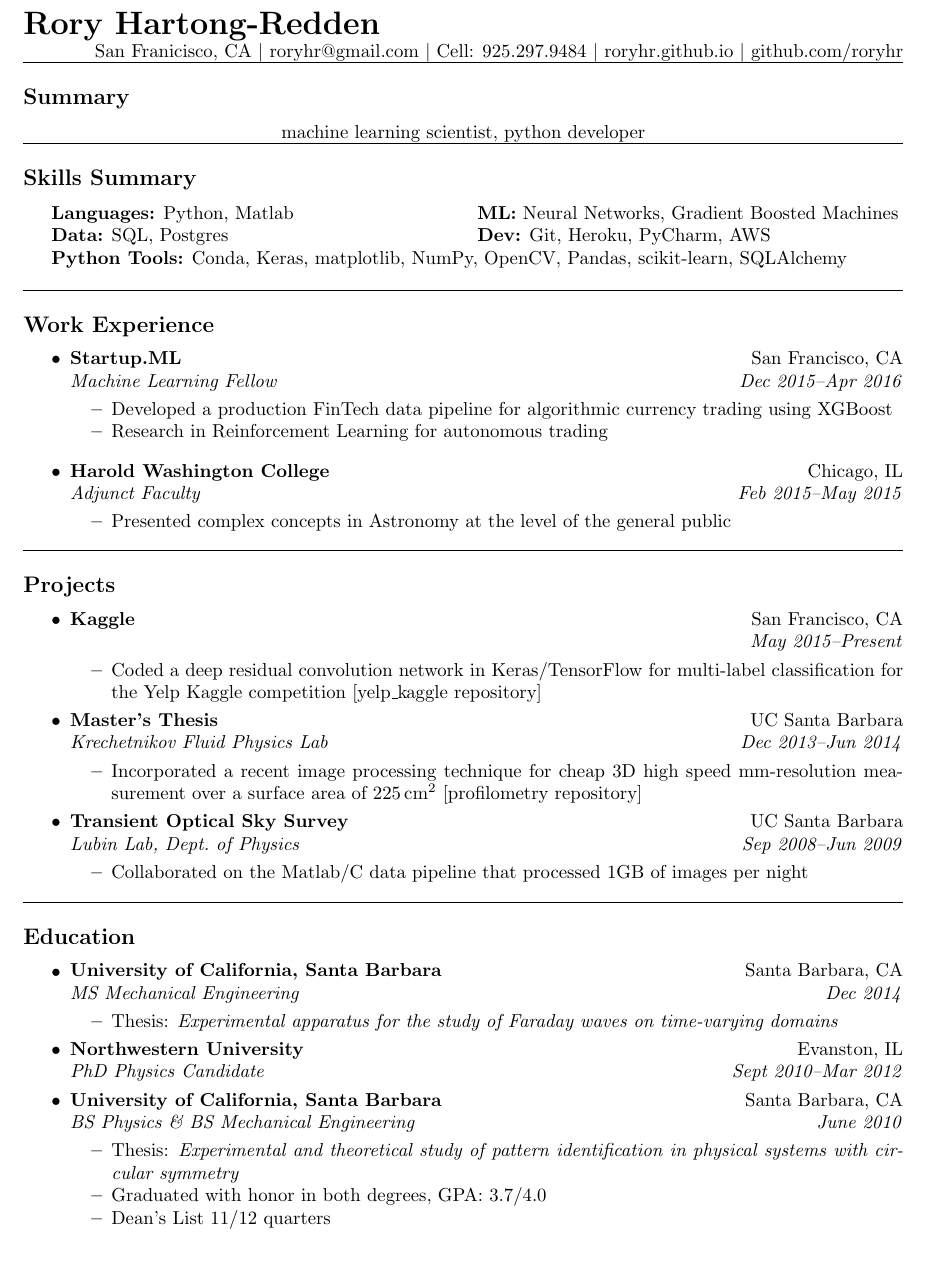
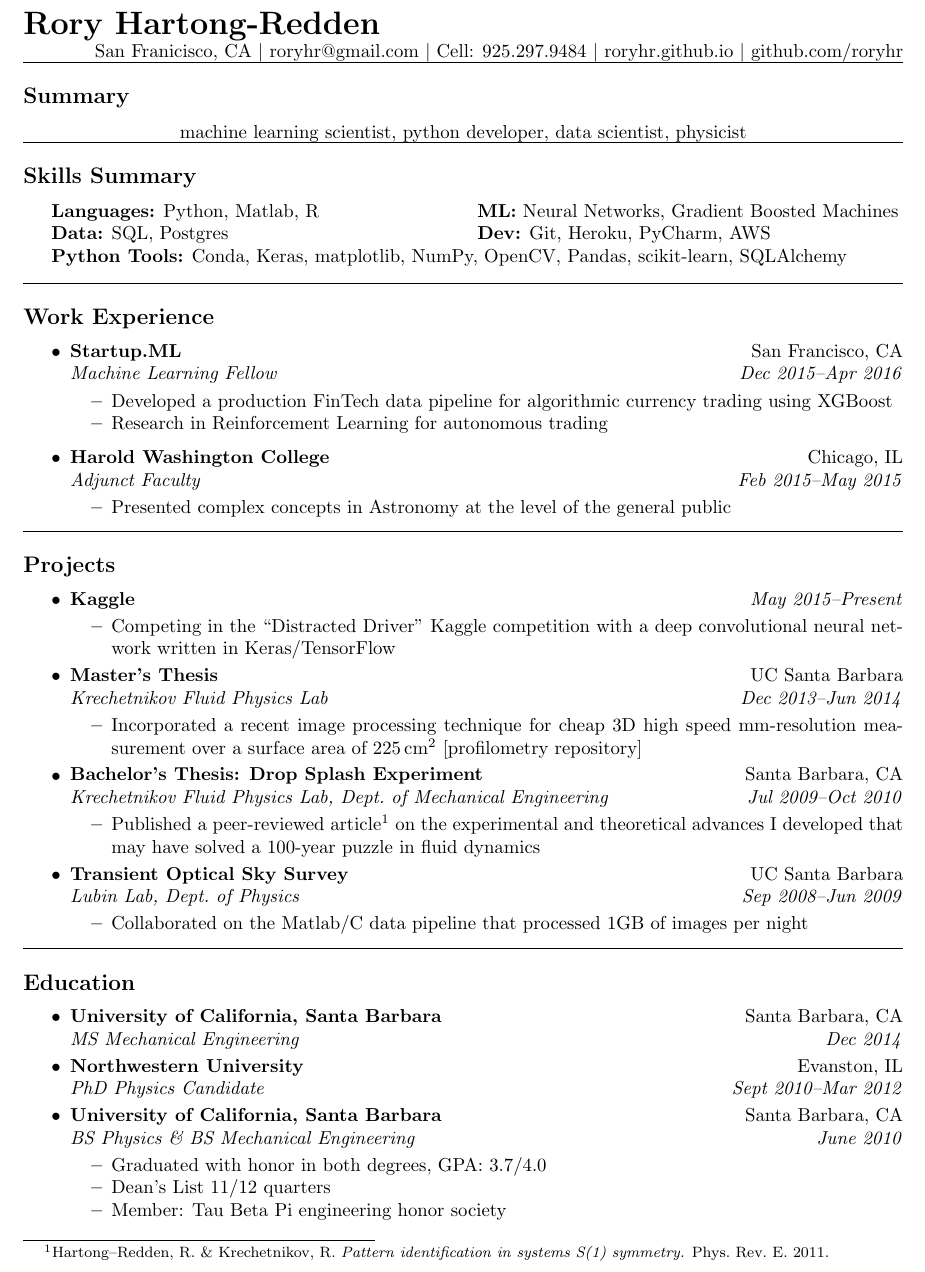
Before and after one commit to roryhr/resume, a LaTeX CV (rhartong_redden_resume.tex): part of the page, cut so that both start at the same text. Compiled offline with pdfLaTeX.

Commit message:
remove location from kaggle

```diff
--- a/rhartong_redden_resume.tex
+++ b/rhartong_redden_resume.tex
@@ -41,17 +41,15 @@ Cell: 925.297.9484 \textbar\/
 \hrule
 
 \subsection*{Summary}
-%\vspace{-0.4em}
 \begin{centering}
-machine learning scientist, python developer\\
-%excited about reinforcement learning and Bayesian optimization\\
+machine learning scientist, python developer, data scientist, physicist\\
 \end{centering}
 
 \hrule
 \subsection*{Skills Summary}
 \begin{indentsection}{\parindent}
 \begin{tabular}{p{0.5\linewidth}   p{0.5\linewidth} }
-	\textbf{Languages:}  Python, Matlab
+	\textbf{Languages:}  Python, Matlab, R
 	& \textbf{ML:} Neural Networks, Gradient Boosted Machines \\
 
 	\textbf{Data:} SQL, Postgres
@@ -99,18 +97,9 @@ machine learning scientist, python developer\\
 	\parskip=-0.1em
 	\item
 	\headerrow
-		{\textbf{Kaggle}}
-		{San Francisco, CA}	\\
-	\headerrow
-		{}
-		{\emph{May 2015--Present}}
+		{\textbf{Kaggle}}{\emph{May 2015--Present}}
 	\begin{itemize*}
-%		\item Currently working through \emph{Bayesian Methods for Hackers}
-		\item Coded a deep residual convolution network in Keras/TensorFlow for multi-label classification for the Yelp Kaggle competition
-		\href{https://github.com/roryhr/yelp_kaggle}{[yelp\_kaggle repository]}
-
-%		\item Learned object-oriented programming with Ruby and Python
-%		\item Deployed a Twitter clone in Rails on Heroku by following the \emph{Ruby on Rails Tutorial}
+		\item Competing in the ``Distracted Driver" Kaggle competition with a deep convolutional neural network written in Keras/TensorFlow
 	\end{itemize*}
 	\item
 	\headerrow
@@ -123,19 +112,19 @@ machine learning scientist, python developer\\
 		\item Incorporated a recent image processing technique for cheap 3D high speed mm-resolution measurement over a surface area of $225 \,\mathrm{cm}^2$ 		\href{https://github.com/roryhr/profilometry}{[profilometry repository]}
 	\end{itemize*}
 
-%	\item
-%	\headerrow
-%		{\textbf{Bachelor's Thesis: Drop Splash Experiment}}
-%		{Santa Barbara, CA} \\
-%	\headerrow
-%		{\emph{Krechetnikov Fluid Physics Lab, Dept.~of Mechanical Engineering}}
-%		{\emph{Jul 2009--Oct 2010}}
-%	\begin{itemize*}
-%%		\item Investigated the physics of splashes that occur when a liquid droplet impacts a wetted surface
-%% 		\item Performed stereo triangulation in MATLAB, reduced the  the 3D data, and searched for patterns using my theory of pattern identification
-%% 		\href{https://github.com/roryhr/drop_splash}{[drop\_splash repository]}
-%		\item Published a peer-reviewed article\footnote{Hartong--Redden, R.\ \& Krechetnikov, R. {\em Pattern identification in systems S(1) symmetry.} Phys.\ Rev.\ E. 2011.} on the experimental and theoretical advances I developed that may have solved a 100-year puzzle in fluid dynamics
-%	\end{itemize*}
+	\item
+	\headerrow
+		{\textbf{Bachelor's Thesis: Drop Splash Experiment}}
+		{Santa Barbara, CA} \\
+	\headerrow
+		{\emph{Krechetnikov Fluid Physics Lab, Dept.~of Mechanical Engineering}}
+		{\emph{Jul 2009--Oct 2010}}
+	\begin{itemize*}
+%		\item Investigated the physics of splashes that occur when a liquid droplet impacts a wetted surface
+% 		\item Performed stereo triangulation in MATLAB, reduced the  the 3D data, and searched for patterns using my theory of pattern identification
+% 		\href{https://github.com/roryhr/drop_splash}{[drop\_splash repository]}
+		\item Published a peer-reviewed article\footnote{Hartong--Redden, R.\ \& Krechetnikov, R. {\em Pattern identification in systems S(1) symmetry.} Phys.\ Rev.\ E. 2011.} on the experimental and theoretical advances I developed that may have solved a 100-year puzzle in fluid dynamics
+	\end{itemize*}
 	\item
 	\headerrow
 		{\textbf{Transient Optical Sky Survey}}
@@ -160,10 +149,10 @@ machine learning scientist, python developer\\
 	\headerrow
 		{\emph{MS  Mechanical Engineering}}
 		{\emph{Dec 2014}}
-	\begin{itemize*}
-%		\vspace{-0.2em}
-		\item Thesis: {\em Experimental apparatus for the study of Faraday waves on time-varying domains}
-	\end{itemize*}
+%	\begin{itemize*}
+%%		\vspace{-0.2em}
+%		\item Thesis: {\em Experimental apparatus for the study of Faraday waves on time-varying domains}
+%	\end{itemize*}
 	\item
 	\headerrow
 		{\textbf{Northwestern University}}
@@ -179,10 +168,10 @@ machine learning scientist, python developer\\
 		{\emph{BS Physics \&  BS Mechanical Engineering}}
 		{\emph{June 2010}}
 	\begin{itemize*}
-		\item  Thesis: {\em Experimental and theoretical study of pattern identification in physical systems with circular symmetry}
+%		\item  Thesis: {\em Experimental and theoretical study of pattern identification in physical systems with circular symmetry}
 		\item Graduated with honor in both degrees,  GPA: 3.7/4.0
 		\item Dean's List 11/12 quarters
-%		\item Member: Tau Beta Pi engineering honor society
+		\item Member: Tau Beta Pi engineering honor society
 	\end{itemize*}
 \end{itemize}
 
```
Also changed, not shown: rhartong_redden_resume.pdf.
